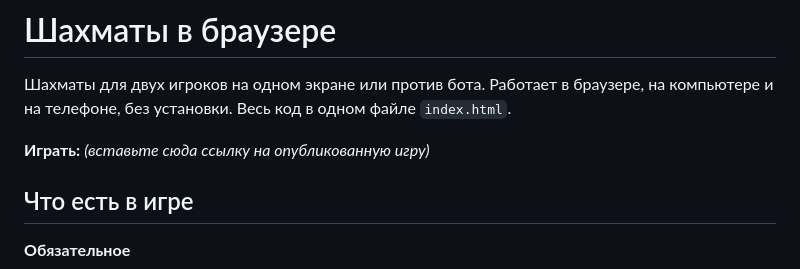
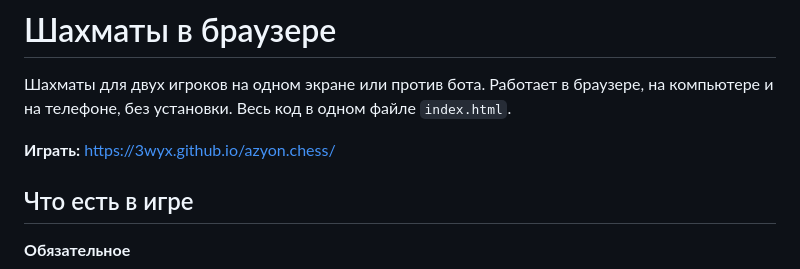
Before and after one commit to 3wyx/azyon.chess, a Markdown page: README.md, the part around the change. Rendered like a GitHub page.

Commit message:
Update game link in README
Updated the game link in the README file.

```diff
--- a/README.md
+++ b/README.md
@@ -2,7 +2,7 @@
 
 Шахматы для двух игроков на одном экране или против бота. Работает в браузере, на компьютере и на телефоне, без установки. Весь код в одном файле `index.html`.
 
-**Играть:** _(вставьте сюда ссылку на опубликованную игру)_
+**Играть:** https://3wyx.github.io/azyon.chess/
 
 ## Что есть в игре
 
```
